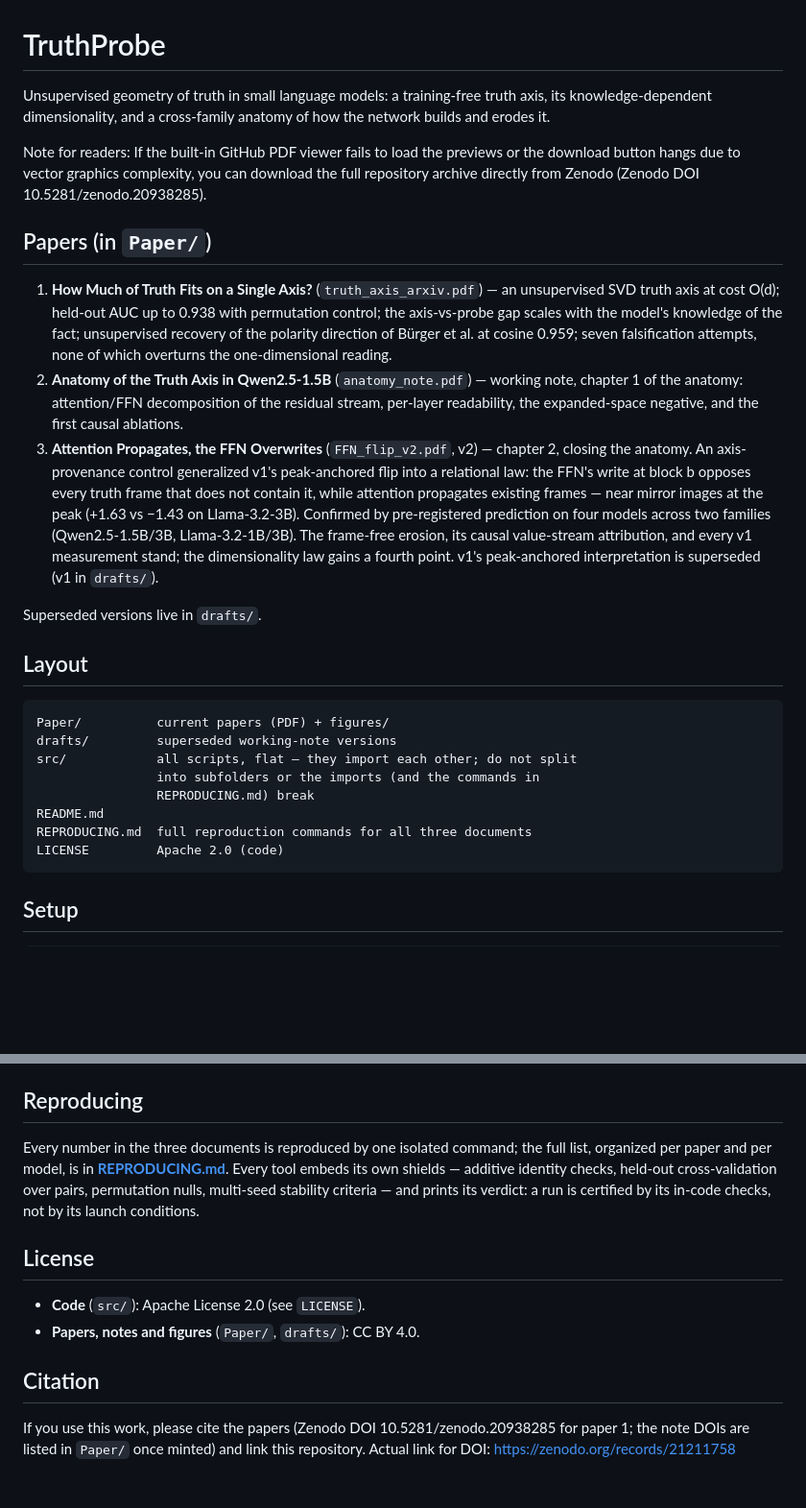
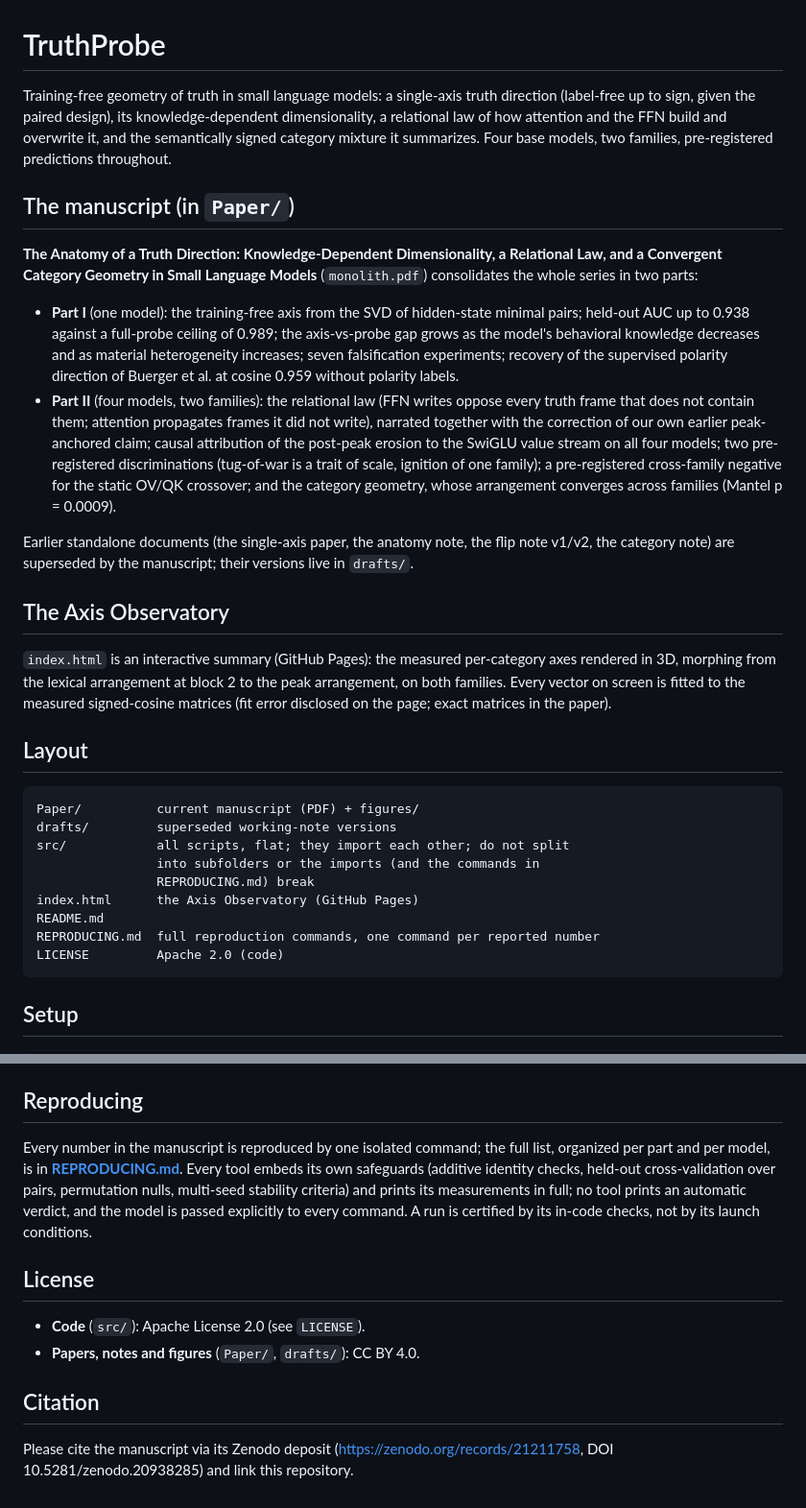
Before and after one commit to Francesco-Marhel/TruthProbe, a Markdown page: README.md, 2 parts joined by grey strips. Shown at 96% size. GitHub-like rendering; blank space fills up the shorter version.

````diff
--- a/README.md
+++ b/README.md
@@ -1,48 +1,57 @@
 # TruthProbe
 
-Unsupervised geometry of truth in small language models: a training-free
-truth axis, its knowledge-dependent dimensionality, and a cross-family
-anatomy of how the network builds and erodes it.
+Training-free geometry of truth in small language models: a single-axis
+truth direction (label-free up to sign, given the paired design), its
+knowledge-dependent dimensionality, a relational law of how attention and
+the FFN build and overwrite it, and the semantically signed category
+mixture it summarizes. Four base models, two families, pre-registered
+predictions throughout.
 
-Note for readers: If the built-in GitHub PDF viewer fails to load the previews or the download button hangs due to vector graphics complexity, you can download the full repository archive directly from Zenodo (Zenodo DOI
-10.5281/zenodo.20938285).
+## The manuscript (in `Paper/`)
 
+**The Anatomy of a Truth Direction: Knowledge-Dependent Dimensionality, a
+Relational Law, and a Convergent Category Geometry in Small Language
+Models** (`monolith.pdf`) consolidates the whole series in two parts:
 
-## Papers (in `Paper/`)
+- **Part I** (one model): the training-free axis from the SVD of
+  hidden-state minimal pairs; held-out AUC up to 0.938 against a
+  full-probe ceiling of 0.989; the axis-vs-probe gap grows as the model's
+  behavioral knowledge decreases and as material heterogeneity increases;
+  seven falsification experiments; recovery of the supervised polarity
+  direction of Buerger et al. at cosine 0.959 without polarity labels.
+- **Part II** (four models, two families): the relational law (FFN writes
+  oppose every truth frame that does not contain them; attention
+  propagates frames it did not write), narrated together with the
+  correction of our own earlier peak-anchored claim; causal attribution of
+  the post-peak erosion to the SwiGLU value stream on all four models;
+  two pre-registered discriminations (tug-of-war is a trait of scale,
+  ignition of one family); a pre-registered cross-family negative for the
+  static OV/QK crossover; and the category geometry, whose arrangement
+  converges across families (Mantel p = 0.0009).
 
-1. **How Much of Truth Fits on a Single Axis?** (`truth_axis_arxiv.pdf`) —
-   an unsupervised SVD truth axis at cost O(d); held-out AUC up to 0.938
-   with permutation control; the axis-vs-probe gap scales with the model's
-   knowledge of the fact; unsupervised recovery of the polarity direction of
-   Bürger et al. at cosine 0.959; seven falsification attempts, none of
-   which overturns the one-dimensional reading.
-2. **Anatomy of the Truth Axis in Qwen2.5-1.5B** (`anatomy_note.pdf`) —
-   working note, chapter 1 of the anatomy: attention/FFN decomposition of
-   the residual stream, per-layer readability, the expanded-space negative,
-   and the first causal ablations.
-  3. **Attention Propagates, the FFN Overwrites** (`FFN_flip_v2.pdf`, v2) —
-   chapter 2, closing the anatomy. An axis-provenance control generalized
-   v1's peak-anchored flip into a relational law: the FFN's write at block b
-   opposes every truth frame that does not contain it, while attention
-   propagates existing frames — near mirror images at the peak (+1.63 vs
-   −1.43 on Llama-3.2-3B). Confirmed by pre-registered prediction on four
-   models across two families (Qwen2.5-1.5B/3B, Llama-3.2-1B/3B). The
-   frame-free erosion, its causal value-stream attribution, and every v1
-   measurement stand; the dimensionality law gains a fourth point. v1's
-   peak-anchored interpretation is superseded (v1 in `drafts/`).
+Earlier standalone documents (the single-axis paper, the anatomy note,
+the flip note v1/v2, the category note) are superseded by the manuscript;
+their versions live in `drafts/`.
 
-Superseded versions live in `drafts/`.
+## The Axis Observatory
+
+`index.html` is an interactive summary (GitHub Pages): the measured
+per-category axes rendered in 3D, morphing from the lexical arrangement at
+block 2 to the peak arrangement, on both families. Every vector on screen
+is fitted to the measured signed-cosine matrices (fit error disclosed on
+the page; exact matrices in the paper).
 
 ## Layout
 
 ```
-Paper/          current papers (PDF) + figures/
+Paper/          current manuscript (PDF) + figures/
 drafts/         superseded working-note versions
-src/            all scripts, flat — they import each other; do not split
+src/            all scripts, flat; they import each other; do not split
                 into subfolders or the imports (and the commands in
                 REPRODUCING.md) break
+index.html      the Axis Observatory (GitHub Pages)
 README.md
-REPRODUCING.md  full reproduction commands for all three documents
+REPRODUCING.md  full reproduction commands, one command per reported number
 LICENSE         Apache 2.0 (code)
 ```
 
@@ -61,12 +70,14 @@ accept the license on Hugging Face and authenticate once with
 
 ## Reproducing
 
-Every number in the three documents is reproduced by one isolated command;
-the full list, organized per paper and per model, is in
-**[REPRODUCING.md](REPRODUCING.md)**. Every tool embeds its own shields —
-additive identity checks, held-out cross-validation over pairs, permutation
-nulls, multi-seed stability criteria — and prints its verdict: a run is
-certified by its in-code checks, not by its launch conditions.
+Every number in the manuscript is reproduced by one isolated command; the
+full list, organized per part and per model, is in
+**[REPRODUCING.md](REPRODUCING.md)**. Every tool embeds its own safeguards
+(additive identity checks, held-out cross-validation over pairs,
+permutation nulls, multi-seed stability criteria) and prints its
+measurements in full; no tool prints an automatic verdict, and the model
+is passed explicitly to every command. A run is certified by its in-code
+checks, not by its launch conditions.
 
 ## License
 
@@ -75,7 +86,6 @@ certified by its in-code checks, not by its launch conditions.
 
 ## Citation
 
-If you use this work, please cite the papers (Zenodo DOI
-10.5281/zenodo.20938285 for paper 1; the note DOIs are listed in `Paper/`
-once minted) and link this repository.
-Actual link for DOI: https://zenodo.org/records/21211758
+Please cite the manuscript via its Zenodo deposit
+(https://zenodo.org/records/21211758, DOI 10.5281/zenodo.20938285) and
+link this repository.
````
